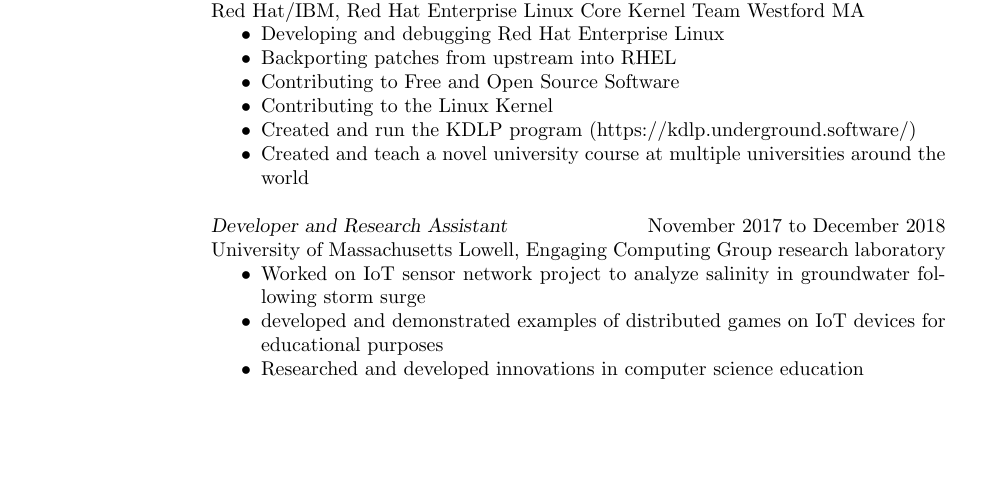
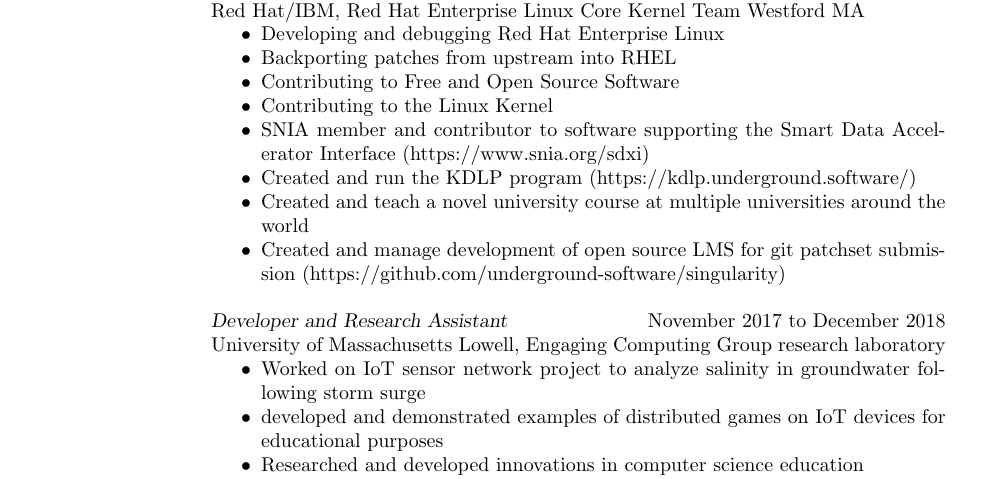
Before and after one commit to theyoyojo/resume, a LaTeX CV (resume.tex): part of the page before the commit and part of page 1 of 2 after it, cut so that both start at the same text, the shorter picture padded with empty space. Compiled offline with pdfLaTeX.

Commit message:
Update resume.tex

```diff
--- a/resume.tex
+++ b/resume.tex
@@ -65,8 +65,10 @@
         \item Backporting patches from upstream into RHEL
 	\item Contributing to Free and Open Source Software
 	\item Contributing to the Linux Kernel
+        \item SNIA member and contributor to software supporting the Smart Data Accelerator Interface (https://www.snia.org/sdxi)
 	\item Created and run the KDLP program (https://kdlp.underground.software/)
         \item Created and teach a novel university course at multiple universities around the world
+        \item Created and manage development of open source LMS for git patchset submission (https://github.com/underground-software/singularity)
 \end{itemize}
 
 {\sl Developer and Research Assistant}
```
